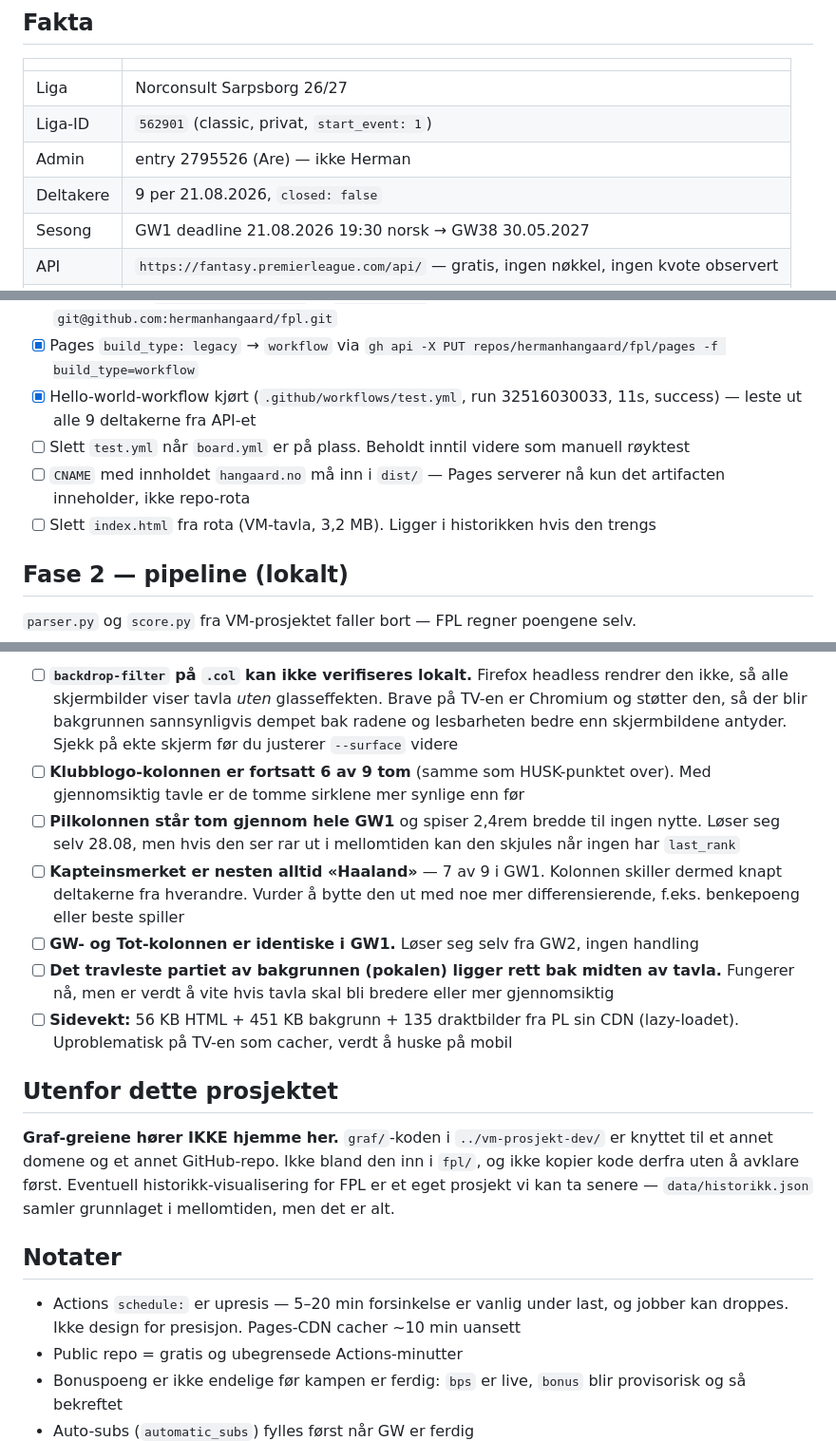
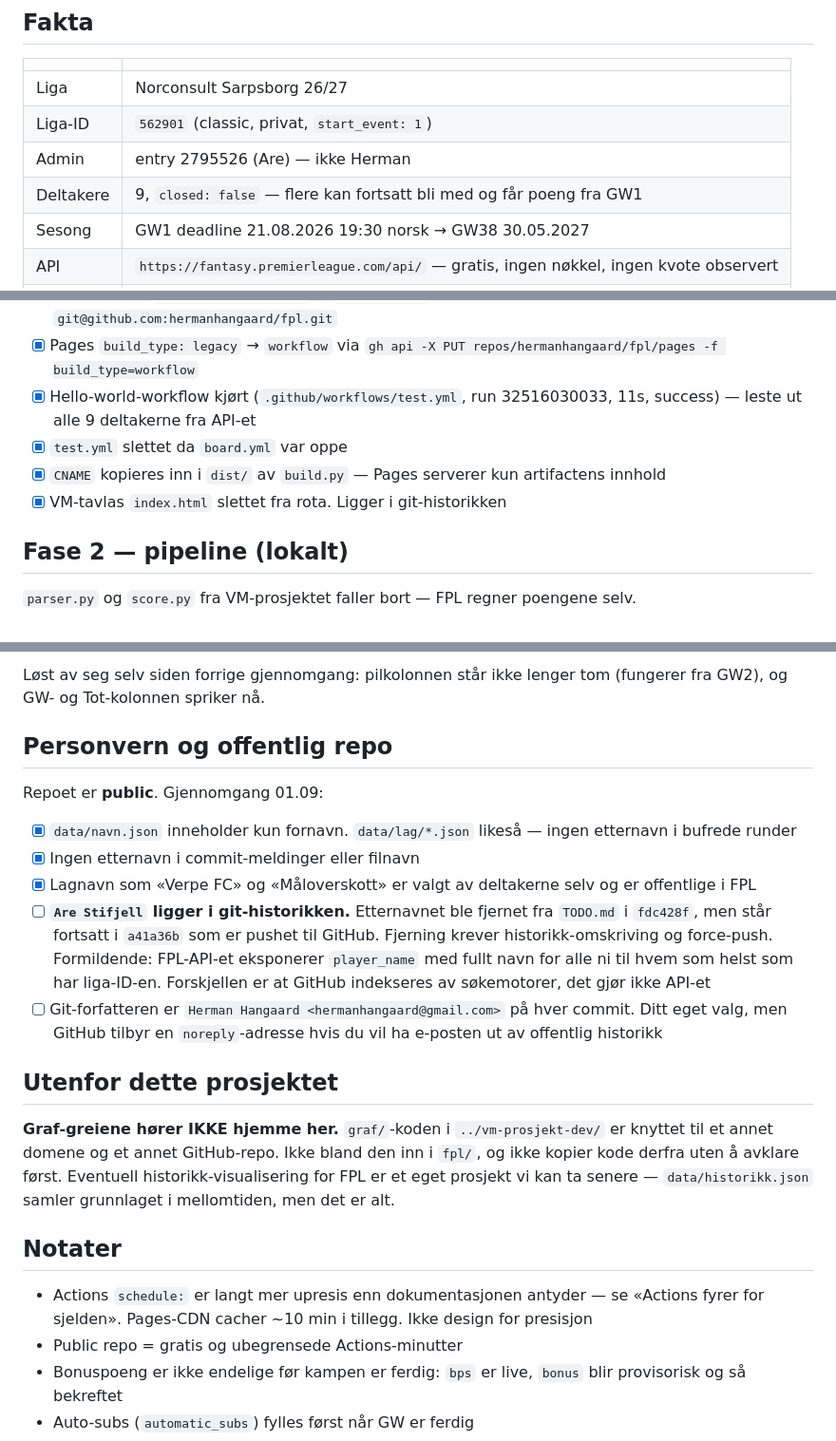
Before and after one commit to hermanhangaard/VM-tipping, a Markdown page: TODO.md, 3 parts joined by grey strips. Shown at 95% size. Drawn GitHub-style.

```diff
--- a/TODO.md
+++ b/TODO.md
@@ -9,7 +9,7 @@ Ledertavle for FPL-mini-ligaen, vises på TV hos Lasse. Etterfølger til VM-tipp
 | Liga | Norconsult Sarpsborg 26/27 |
 | Liga-ID | `562901` (classic, privat, `start_event: 1`) |
 | Admin | entry 2795526 (Are) — ikke Herman |
-| Deltakere | 9 per 21.08.2026, `closed: false` |
+| Deltakere | 9, `closed: false` — flere kan fortsatt bli med og får poeng fra GW1 |
 | Sesong | GW1 deadline 21.08.2026 19:30 norsk → GW38 30.05.2027 |
 | API | `https://fantasy.premierleague.com/api/` — gratis, ingen nøkkel, ingen kvote observert |
 | Domene | hangaard.no (Domeneshop DNS → GitHub Pages, A-records 185.199.108-111.153) |
@@ -50,9 +50,9 @@ Workflow = YAML-fil i `.github/workflows/`. Kjører på en fersk Ubuntu-VM (runn
 - [x] Lokal mappe `personal/vm-prosjekt` → `personal/fpl`. Remote oppdatert til `git@github.com:hermanhangaard/fpl.git`
 - [x] Pages `build_type: legacy` → `workflow` via `gh api -X PUT repos/hermanhangaard/fpl/pages -f build_type=workflow`
 - [x] Hello-world-workflow kjørt (`.github/workflows/test.yml`, run 32516030033, 11s, success) — leste ut alle 9 deltakerne fra API-et
-- [ ] Slett `test.yml` når `board.yml` er på plass. Beholdt inntil videre som manuell røyktest
-- [ ] `CNAME` med innholdet `hangaard.no` må inn i `dist/` — Pages serverer nå kun det artifacten inneholder, ikke repo-rota
-- [ ] Slett `index.html` fra rota (VM-tavla, 3,2 MB). Ligger i historikken hvis den trengs
+- [x] `test.yml` slettet da `board.yml` var oppe
+- [x] `CNAME` kopieres inn i `dist/` av `build.py` — Pages serverer kun artifactens innhold
+- [x] VM-tavlas `index.html` slettet fra rota. Ligger i git-historikken
 
 ## Fase 2 — pipeline (lokalt)
 
@@ -128,11 +142,15 @@ Ting som dukket opp under designrundene 22.08. Ingen av dem er ødelagt — de e
 
-- [ ] **`backdrop-filter` på `.col` kan ikke verifiseres lokalt.** Firefox headless rendrer den ikke, så alle skjermbilder viser tavla *uten* glasseffekten. Brave på TV-en er Chromium og støtter den, så der blir bakgrunnen sannsynligvis dempet bak radene og lesbarheten bedre enn skjermbildene antyder. Sjekk på ekte skjerm før du justerer `--surface` videre
-- [ ] **Klubblogo-kolonnen er fortsatt 6 av 9 tom** (samme som HUSK-punktet over). Med gjennomsiktig tavle er de tomme sirklene mer synlige enn før
-- [ ] **Pilkolonnen står tom gjennom hele GW1** og spiser 2,4rem bredde til ingen nytte. Løser seg selv 28.08, men hvis den ser rar ut i mellomtiden kan den skjules når ingen har `last_rank`
-- [ ] **Kapteinsmerket er nesten alltid «Haaland»** — 7 av 9 i GW1. Kolonnen skiller dermed knapt deltakerne fra hverandre. Vurder å bytte den ut med noe mer differensierende, f.eks. benkepoeng eller beste spiller
-- [ ] **GW- og Tot-kolonnen er identiske i GW1.** Løser seg selv fra GW2, ingen handling
-- [ ] **Det travleste partiet av bakgrunnen (pokalen) ligger rett bak midten av tavla.** Fungerer nå, men er verdt å vite hvis tavla skal bli bredere eller mer gjennomsiktig
-- [ ] **Sidevekt:** 56 KB HTML + 451 KB bakgrunn + 135 draktbilder fra PL sin CDN (lazy-loadet). Uproblematisk på TV-en som cacher, verdt å huske på mobil
+Løst av seg selv siden forrige gjennomgang: pilkolonnen står ikke lenger tom (fungerer fra GW2), og GW- og Tot-kolonnen spriker nå.
+
+## Personvern og offentlig repo
+
+Repoet er **public**. Gjennomgang 01.09:
+
+- [x] `data/navn.json` inneholder kun fornavn. `data/lag/*.json` likeså — ingen etternavn i bufrede runder
+- [x] Ingen etternavn i commit-meldinger eller filnavn
+- [x] Lagnavn som «Verpe FC» og «Måloverskott» er valgt av deltakerne selv og er offentlige i FPL
+- [ ] **`Are Stifjell` ligger i git-historikken.** Etternavnet ble fjernet fra `TODO.md` i `fdc428f`, men står fortsatt i `a41a36b` som er pushet til GitHub. Fjerning krever historikk-omskriving og force-push. Formildende: FPL-API-et eksponerer `player_name` med fullt navn for alle ni til hvem som helst som har liga-ID-en. Forskjellen er at GitHub indekseres av søkemotorer, det gjør ikke API-et
+- [ ] Git-forfatteren er `Herman Hangaard <hermanhangaard@gmail.com>` på hver commit. Ditt eget valg, men GitHub tilbyr en `noreply`-adresse hvis du vil ha e-posten ut av offentlig historikk
 
 ## Utenfor dette prosjektet
 
@@ -140,7 +158,7 @@ Ting som dukket opp under designrundene 22.08. Ingen av dem er ødelagt — de e
 
 ## Notater
 
-- Actions `schedule:` er upresis — 5–20 min forsinkelse er vanlig under last, og jobber kan droppes. Ikke design for presisjon. Pages-CDN cacher ~10 min uansett
+- Actions `schedule:` er langt mer upresis enn dokumentasjonen antyder — se «Actions fyrer for sjelden». Pages-CDN cacher ~10 min i tillegg. Ikke design for presisjon
 - Public repo = gratis og ubegrensede Actions-minutter
 - Bonuspoeng er ikke endelige før kampen er ferdig: `bps` er live, `bonus` blir provisorisk og så bekreftet
 - Auto-subs (`automatic_subs`) fylles først når GW er ferdig
```
Also changed, not shown: other parts of TODO.md (+20 -6 lines).
